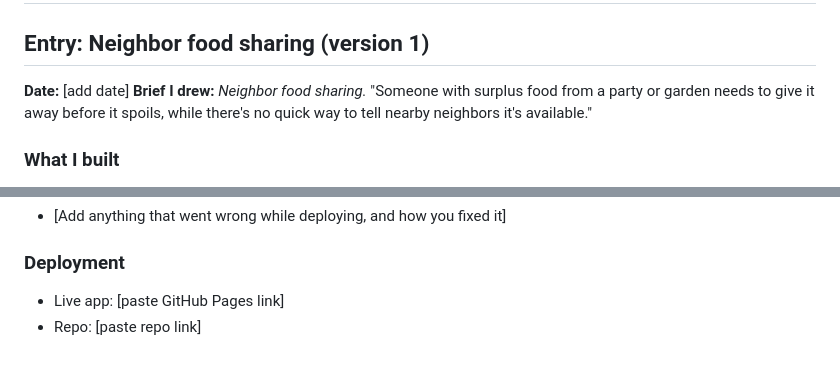
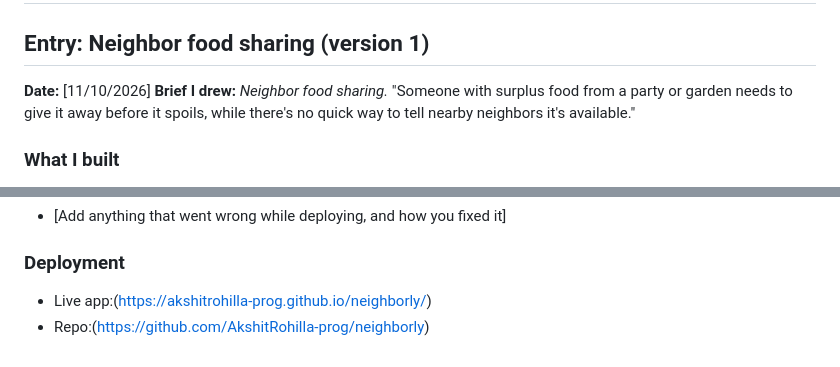
Before and after one commit to AkshitRohilla-prog/neighborly, a Markdown page: NOTEBOOK.md, 2 parts joined by grey strips. Rendered like a GitHub page.

Commit message:
Revise date and add deployment links in NOTEBOOK.md
Updated the date and added links for the live app and repository.

```diff
--- a/NOTEBOOK.md
+++ b/NOTEBOOK.md
@@ -2,7 +2,7 @@
 
 ## Entry: Neighbor food sharing (version 1)
 
-**Date:** [add date]
+**Date:** [11/10/2026]
 **Brief I drew:** *Neighbor food sharing.* "Someone with surplus food from a party or garden needs to give it away before it spoils, while there's no quick way to tell nearby neighbors it's available."
 
 ### What I built
@@ -42,5 +42,5 @@ I drew two briefs: this one and a secondhand bike marketplace. I picked food sha
 - [Add anything that went wrong while deploying, and how you fixed it]
 
 ### Deployment
-- Live app: [paste GitHub Pages link]
-- Repo: [paste repo link]
+- Live app:(https://akshitrohilla-prog.github.io/neighborly/)
+- Repo:(https://github.com/AkshitRohilla-prog/neighborly)
```
